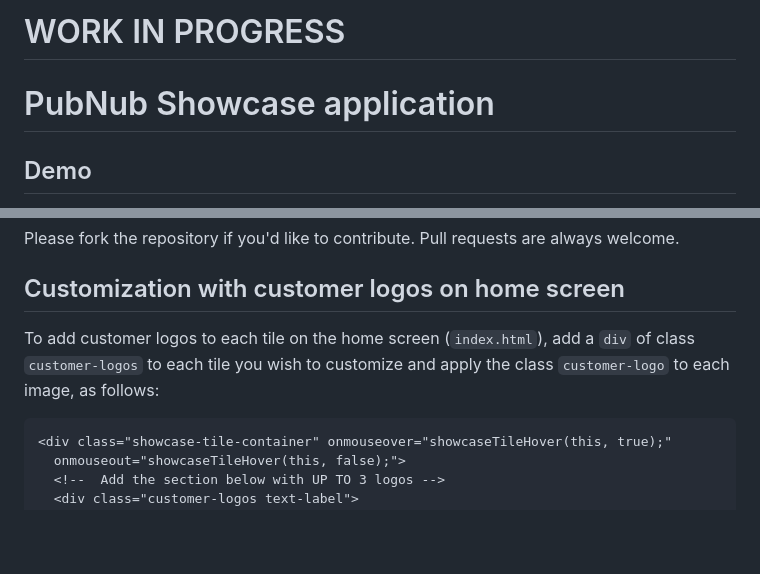
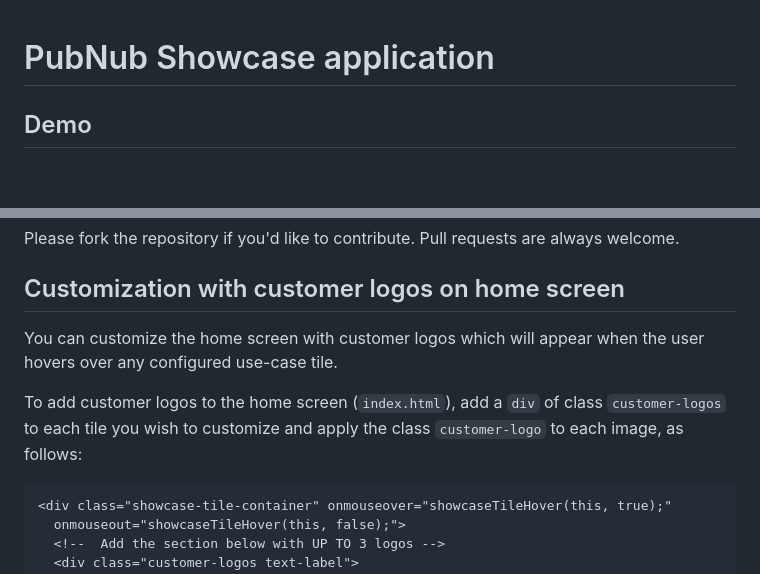
Before and after one commit to PubNubDevelopers/PubNub-Showcase, a Markdown page: README.md, 2 parts joined by grey strips. GitHub-like rendering; blank space fills up the shorter version.

````diff
--- a/README.md
+++ b/README.md
@@ -1,5 +1,3 @@
-# WORK IN PROGRESS
-
 # PubNub Showcase application
 
 ## Demo
@@ -69,7 +67,9 @@ Please fork the repository if you'd like to contribute. Pull requests are always
 
 ## Customization with customer logos on home screen
 
-To add customer logos to each tile on the home screen (`index.html`), add a `div` of class `customer-logos` to each tile you wish to customize and apply the class `customer-logo` to each image, as follows:
+You can customize the home screen with customer logos which will appear when the user hovers over any configured use-case tile.
+
+To add customer logos to the home screen (`index.html`), add a `div` of class `customer-logos` to each tile you wish to customize and apply the class `customer-logo` to each image, as follows:
 
 ```html
 <div class="showcase-tile-container" onmouseover="showcaseTileHover(this, true);"
````
